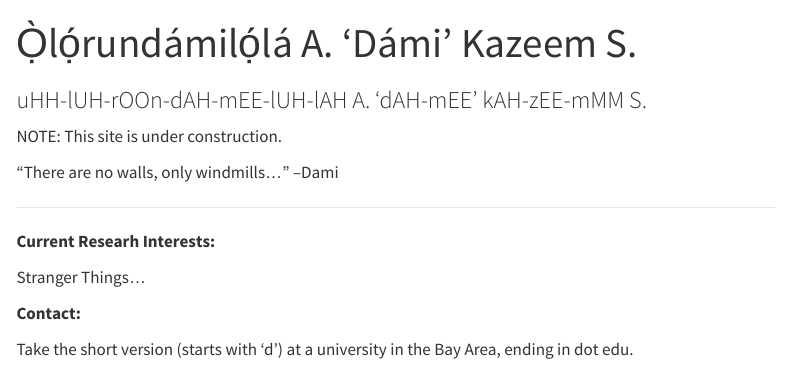
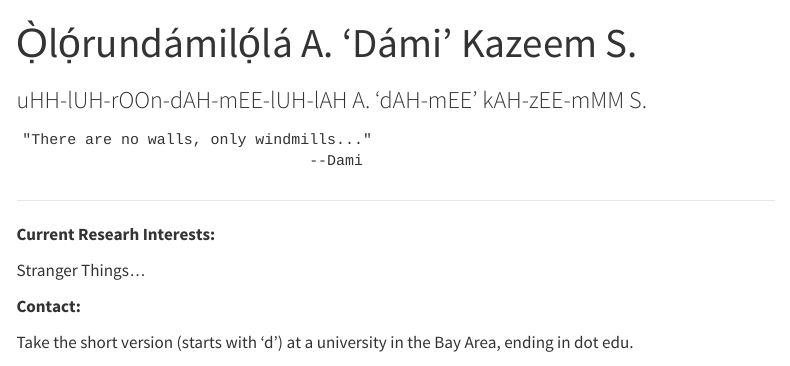
Before and after one commit to odsogunro/odsogunro.github.io, a Quarto document (index.qmd): the page in a window 1100 px wide, from its top. Rendered offline with R 4.5, knitr and Pandoc in place of Quarto, with nearby package versions; the code chunks are not run, so their results and figures are left out; menus at the side of the page are left out.

````diff
--- a/index.qmd
+++ b/index.qmd
@@ -3,10 +3,10 @@
 subtitle: "uHH-lUH-rOOn-dAH-mEE-lUH-lAH A. ‘dAH-mEE’ kAH-zEE-mMM S."
 ---
 
-NOTE: This site is under construction.
-
-"There are no walls, only windmills..."  --Dami
-
+```
+"There are no walls, only windmills..."
+                                --Dami
+```
 ---
 
 
````
Also changed, not shown: docs/search.json, index.qmd (4 more changed lines), 8 other files.
